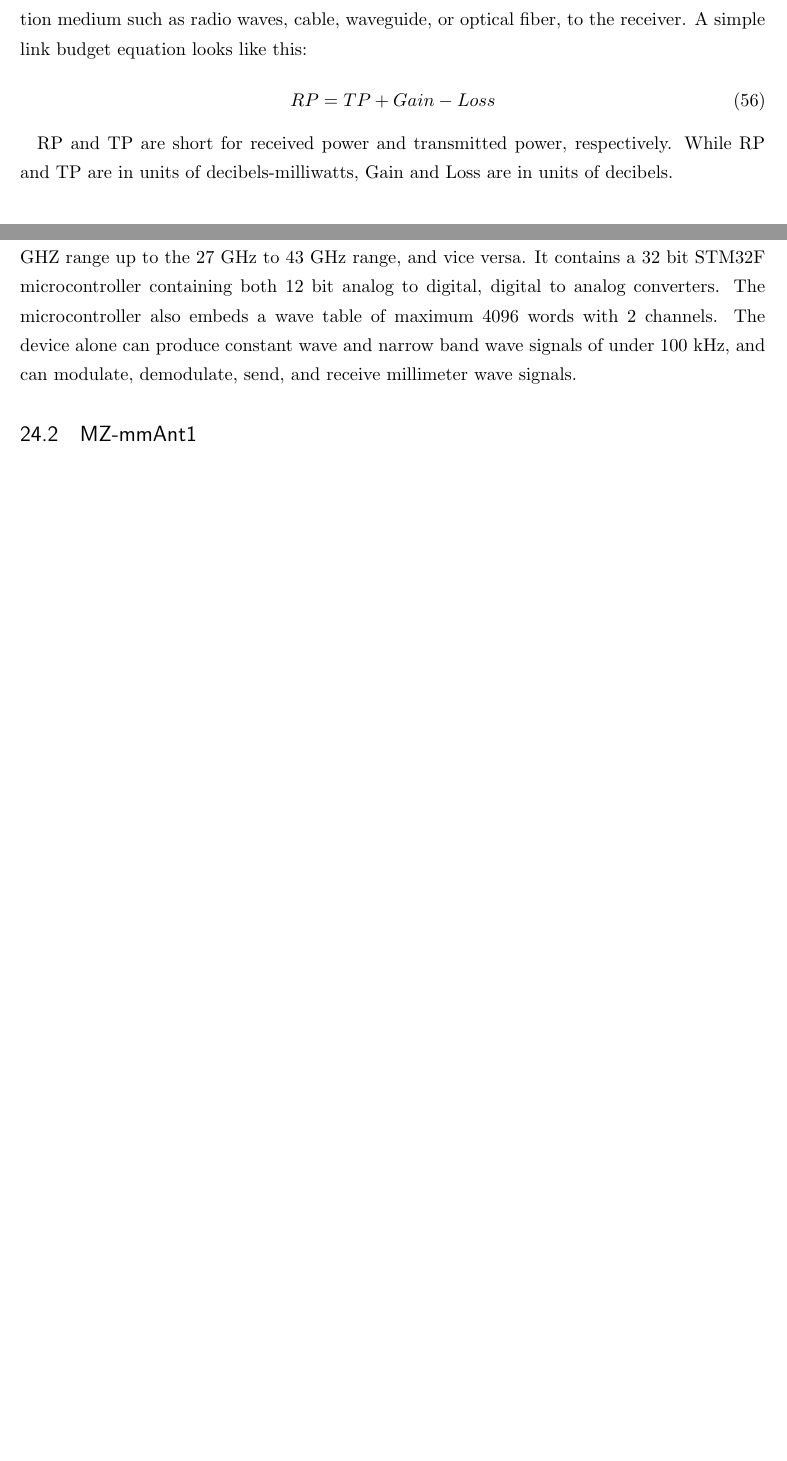
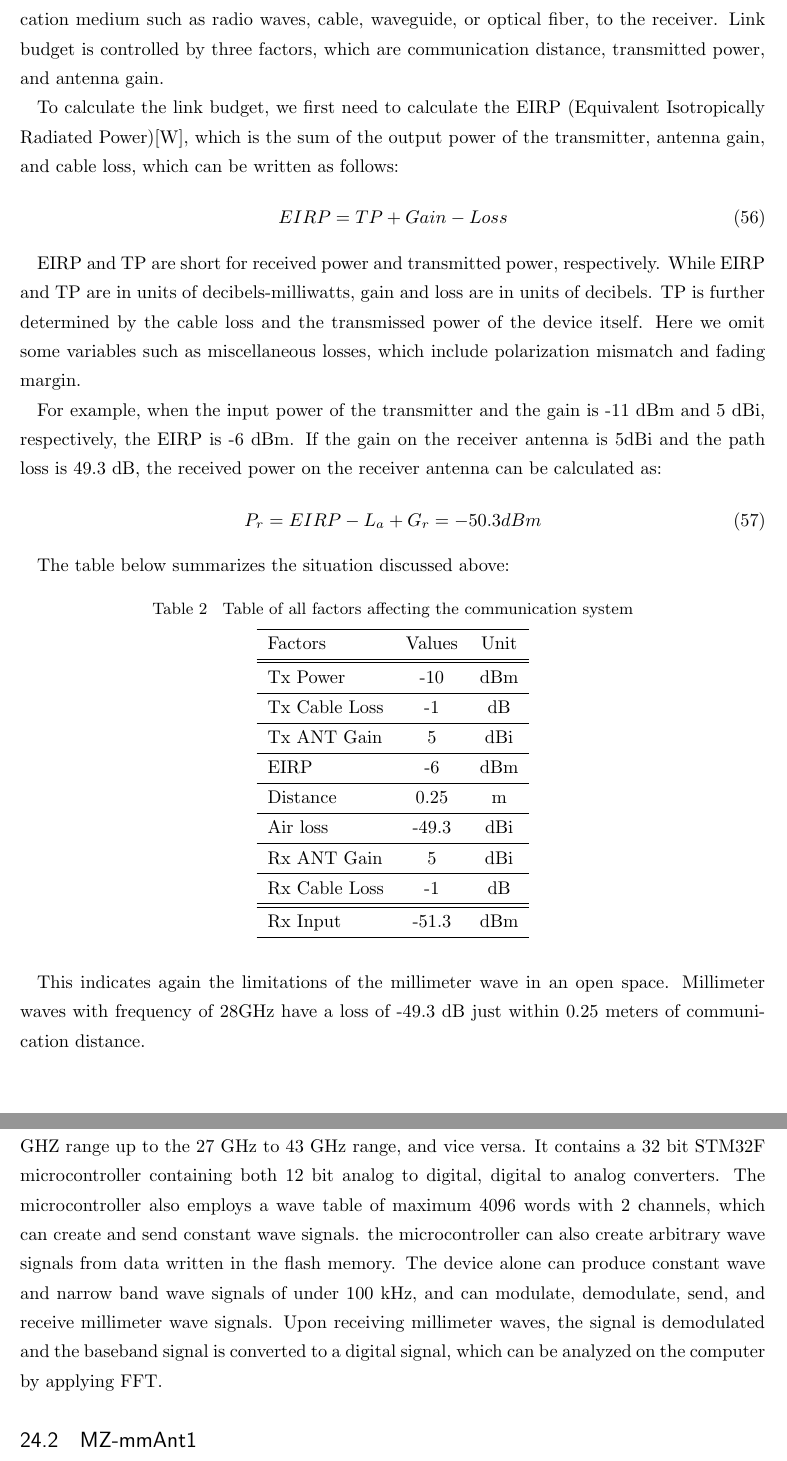
Before and after one commit to greenteabiscuit/lab-papers, a LaTeX thesis (english-ver/english-thesis.tex): two parts of pages 16 and 21 of 24 before the commit and two parts of pages 16 and 22 of 25 after it, joined at a grey line, cut so that both start at the same text, the shorter picture padded with empty space. Compiled offline with pLaTeX and dvipdfmx.

Commit message:
24 pages

```diff
--- a/english-ver/english-thesis.tex
+++ b/english-ver/english-thesis.tex
@@ -796,14 +796,72 @@ A link budget is an accounting of all of the power gains and losses
 that a communication signal experiences in a telecommunication system;
 from a transmitter, through a communication medium such as radio waves,
 cable, waveguide, or optical fiber, to the receiver.
-A simple link budget equation looks like this:
+Link budget is controlled by three factors,
+which are communication distance, transmitted power, and antenna gain.
+
+To calculate the link budget,
+we first need to calculate the EIRP (Equivalent Isotropically Radiated Power)[W],
+which is the sum of the output power of the transmitter, antenna gain, and cable loss,
+which can be written as follows:
 
 \begin{equation}
-  RP = TP + Gain - Loss
+  EIRP = TP + Gain - Loss
 \end{equation}
 
-RP and TP are short for received power and transmitted power, respectively.
-While RP and TP are in units of decibels-milliwatts, Gain and Loss are in units of decibels.
+EIRP and TP are short for received power and transmitted power, respectively.
+While EIRP and TP are in units of decibels-milliwatts,
+gain and loss are in units of decibels.
+TP is further determined by the cable loss and the transmissed power
+of the device itself.
+Here we omit some variables such as miscellaneous losses,
+which include polarization mismatch and fading margin.
+
+For example, when the input power of the transmitter and the gain is -11 dBm and 5 dBi,
+respectively, the EIRP is -6 dBm.
+If the gain on the receiver antenna is 5dBi and
+the path loss is 49.3 dB,
+the received power on the receiver antenna can be calculated as:
+
+\begin{equation}
+  P_r = EIRP - L_{a} + G_r = -50.3 dBm
+\end{equation}
+
+The table below summarizes the situation discussed above:
+
+\begin{table}[h]
+  \centering
+  \caption{Table of all factors affecting the communication system}
+  \label{table:communication_system_factors}
+  \begin{tabular}[]{lcc}
+    \hline
+    Factors & Values & Unit \\
+    \hline\hline
+    Tx Power & -10 & dBm \\
+    \hline
+    Tx Cable Loss & -1 & dB \\
+    \hline
+    Tx ANT Gain & 5 & dBi \\
+    \hline
+    EIRP & -6 & dBm \\
+    \hline
+    Distance & 0.25 & m \\
+    \hline
+    Air loss & -49.3 & dBi \\
+    \hline
+    Rx ANT Gain & 5 & dBi \\
+    \hline
+    Rx Cable Loss & -1 & dB \\
+    \hline
+    \hline
+    Rx Input & -51.3 & dBm \\
+    \hline
+  \end{tabular}
+\end{table}
+
+This indicates again the limitations of the millimeter wave in an open space.
+Millimeter waves with frequency of 28GHz have a loss of -49.3 dB
+just within 0.25 meters of communication distance.
+
 
 \section{Cutoff Frequency}
 
@@ -1129,10 +1187,17 @@ enables converting baseband signals of the 5 MHZ to 6 GHZ range
 up to the 27 GHz to 43 GHz range, and vice versa.
 It contains a 32 bit STM32F microcontroller
 containing both 12 bit analog to digital, digital to analog converters.
-The microcontroller also embeds a wave table of maximum 4096 words with 2 channels.
+The microcontroller also employs
+a wave table of maximum 4096 words with 2 channels,
+which can create and send constant wave signals.
+the microcontroller can also create arbitrary wave signals from
+data written in the flash memory.
 The device alone can produce constant wave and narrow band wave signals
 of under 100 kHz, and can modulate, demodulate, send, and receive
 millimeter wave signals.
+Upon receiving millimeter waves,
+the signal is demodulated and the baseband signal is converted to a digital signal,
+which can be analyzed on the computer by applying FFT.
 
 \begin{figure}
   \begin{center}
```
